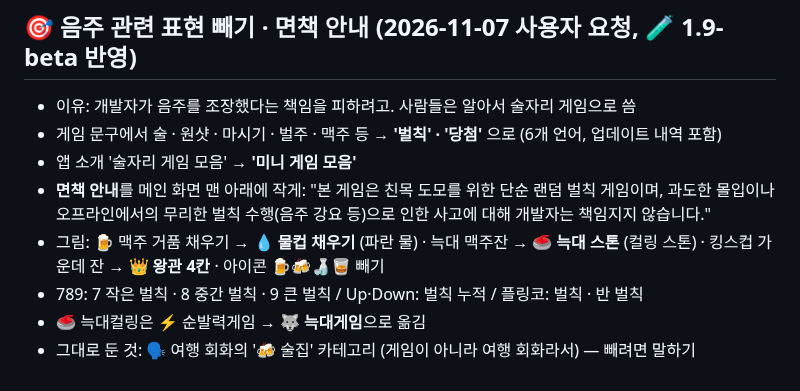
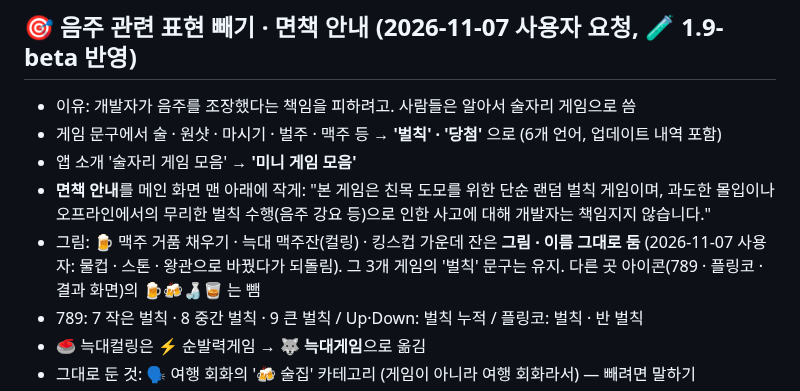
Before and after one commit to wanopro/wolfgames, a Markdown page: docs/BACKLOG.md, the part around the change. Rendered like a GitHub page.

Commit message:
BACKLOG: 맥주 그림 3개는 그대로 두기로
Co-Authored-By: Claude Opus 5.5 <noreply@anthropic.com>
Claude-Session: https://claude.ai/code/session_013mN1tc9XfbmBn9GeSidaFd

```diff
--- a/docs/BACKLOG.md
+++ b/docs/BACKLOG.md
@@ -430,7 +430,7 @@
 - 게임 문구에서 술 · 원샷 · 마시기 · 벌주 · 맥주 등 → **'벌칙' · '당첨'** 으로 (6개 언어, 업데이트 내역 포함)
 - 앱 소개 '술자리 게임 모음' → **'미니 게임 모음'**
 - **면책 안내**를 메인 화면 맨 아래에 작게: "본 게임은 친목 도모를 위한 단순 랜덤 벌칙 게임이며, 과도한 몰입이나 오프라인에서의 무리한 벌칙 수행(음주 강요 등)으로 인한 사고에 대해 개발자는 책임지지 않습니다."
-- 그림: 🍺 맥주 거품 채우기 → **💧 물컵 채우기** (파란 물) · 늑대 맥주잔 → **🥌 늑대 스톤** (컬링 스톤) · 킹스컵 가운데 잔 → **👑 왕관 4칸** · 아이콘 🍺🍻🍶🥃 빼기
+- 그림: 🍺 맥주 거품 채우기 · 늑대 맥주잔(컬링) · 킹스컵 가운데 잔은 **그림 · 이름 그대로 둠** (2026-11-07 사용자: 물컵 · 스톤 · 왕관으로 바꿨다가 되돌림). 그 3개 게임의 '벌칙' 문구는 유지. 다른 곳 아이콘(789 · 플링코 · 결과 화면)의 🍺🍻🍶🥃 는 뺌
 - 789: 7 작은 벌칙 · 8 중간 벌칙 · 9 큰 벌칙 / Up·Down: 벌칙 누적 / 플링코: 벌칙 · 반 벌칙
 - 🥌 늑대컬링은 ⚡ 순발력게임 → **🐺 늑대게임**으로 옮김
 - 그대로 둔 것: 🗣️ 여행 회화의 '🍻 술집' 카테고리 (게임이 아니라 여행 회화라서) — 빼려면 말하기
```
